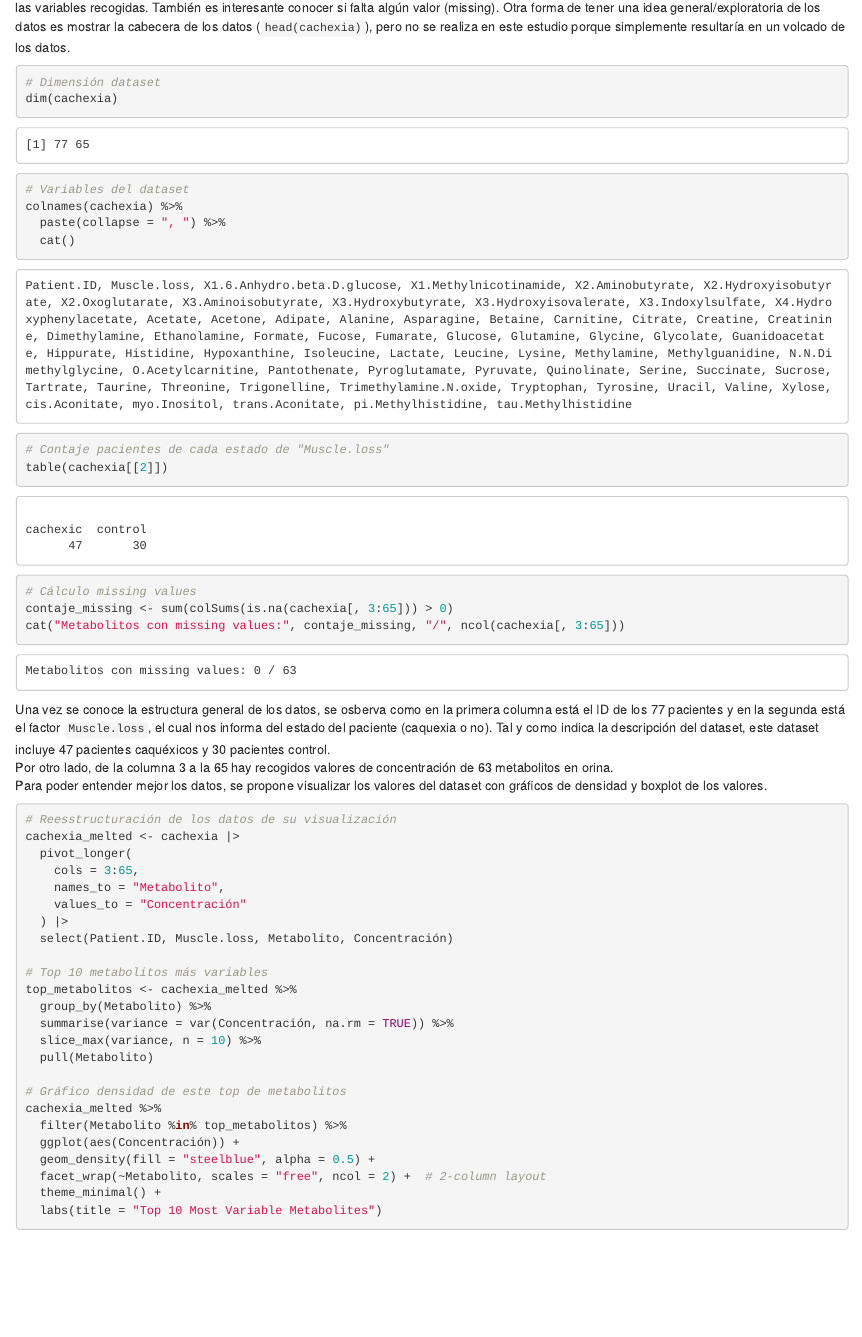
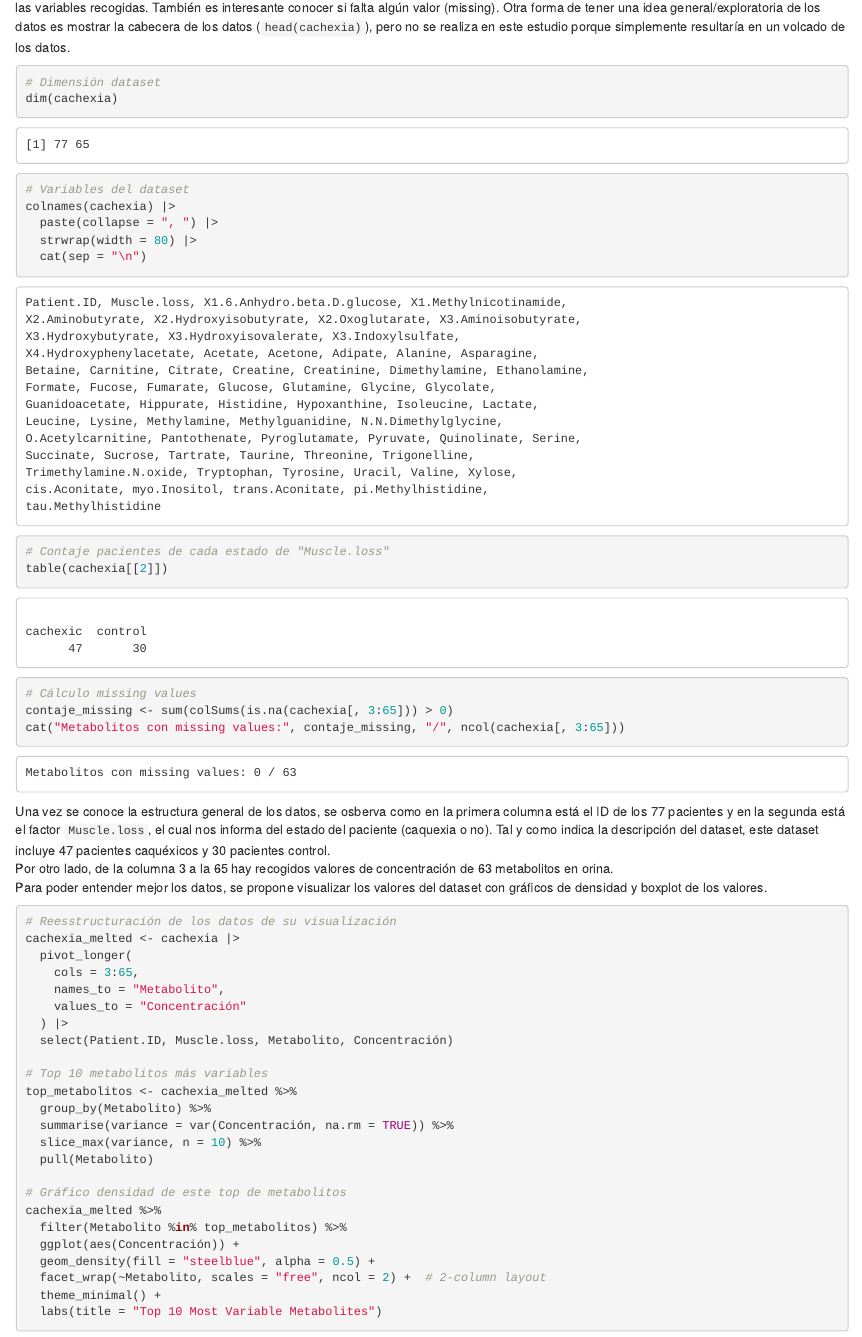
Before and after one commit to davidlopezbl/Lopez-Blanco-David-PEC1, an R Markdown document (Lopez_Blanco_David - PEC1.Rmd): the page in a window 1100 px wide, from 3150 px down. Rendered offline with R 4.5, knitr and Pandoc, with nearby package versions; both versions are drawn in the output format of the newer one; code that draws random numbers runs with fixed seeds of ours; some code elsewhere in the file could not run offline.

Commit message:
Resolved merge conflicts

```diff
--- a/Lopez_Blanco_David - PEC1.Rmd
+++ b/Lopez_Blanco_David - PEC1.Rmd
@@ -3,12 +3,12 @@ title: 'Análisis de Datos Ómicos - PEC 1'
 author: "David López Blanco"
 date: '`r format(Sys.Date(),"%e de %B, %Y")`'
 output:
+  html_document:
+    toc: yes
   pdf_document:
     latex_engine: xelatex
     toc: yes
     citation_package: natbib
-  html_document:
-    toc: yes
 bibliography: bibliography.bib
 ---
 
@@ -130,9 +130,10 @@ La primera parte de este análisis exploratorio consite en entender la estructur
 dim(cachexia)
 
 # Variables del dataset
-colnames(cachexia) %>%
-  paste(collapse = ", ") %>%
-  cat()
+colnames(cachexia) |>
+  paste(collapse = ", ") |>
+  strwrap(width = 80) |>
+  cat(sep = "\n")
 
 # Contaje pacientes de cada estado de "Muscle.loss"
 table(cachexia[[2]])
```
Also changed, not shown: Lopez_Blanco_David---PEC1.html, Lopez_Blanco_David---PEC1.pdf.
